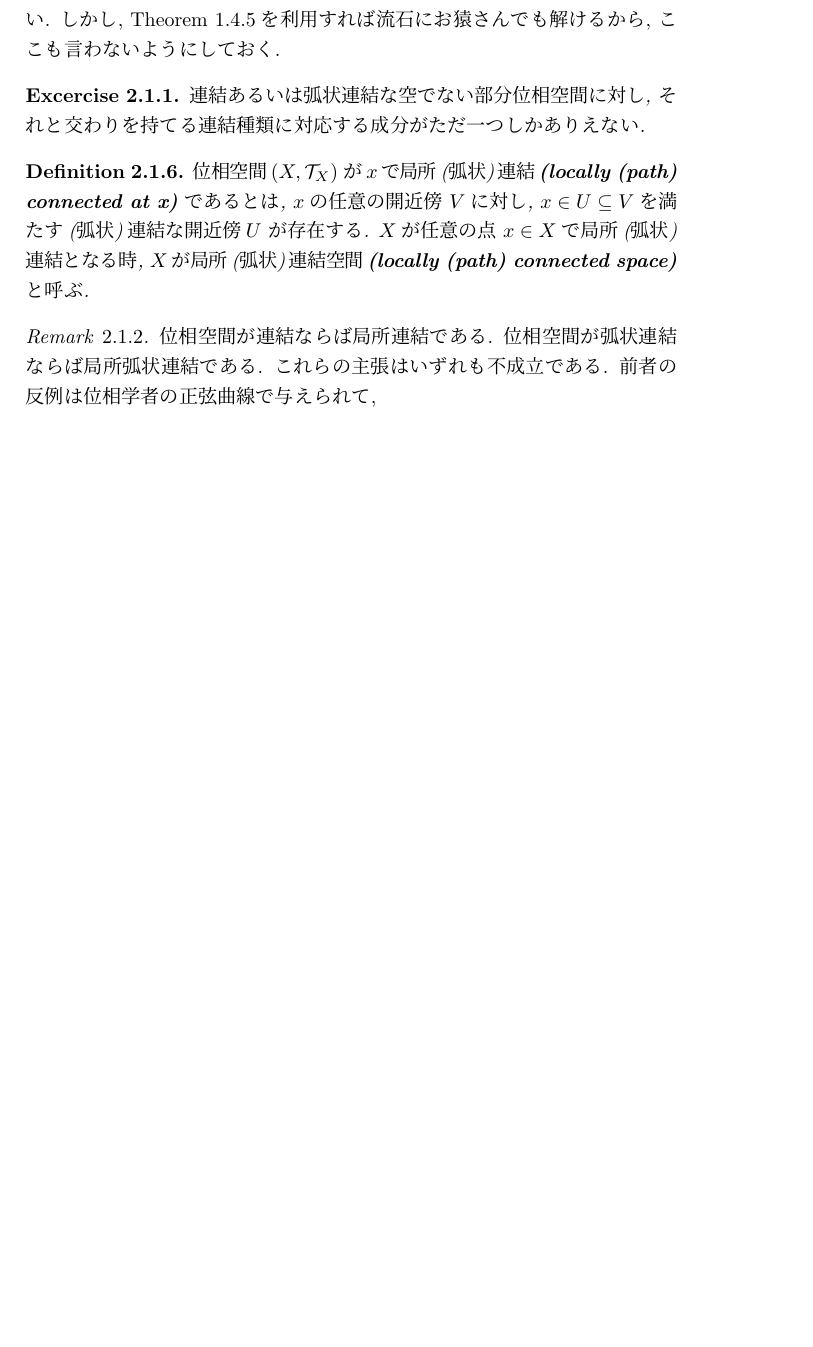
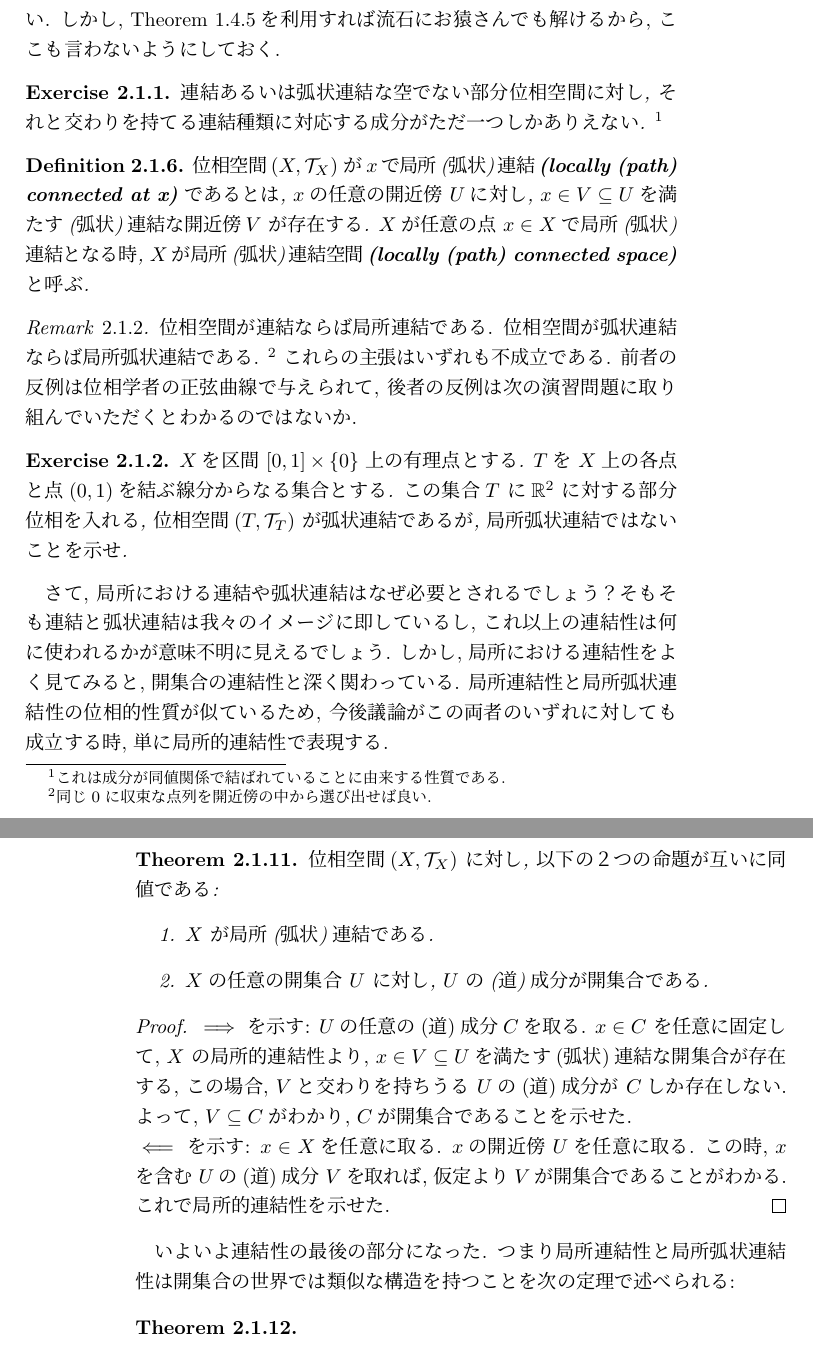
Before and after one commit to top-xiao/campus, a LaTeX book (math/topology/note/intro.tex): part of page 35 of 35 before the commit and two parts of pages 35 and 36 of 36 after it, the two joined at a grey line, cut so that both start at the same text, the shorter picture padded with empty space. Compiled offline with pLaTeX and dvipdfmx.

Commit message:
2022/5/16

```diff
--- a/math/topology/note/intro.tex
+++ b/math/topology/note/intro.tex
@@ -44,7 +44,7 @@
 \newtheorem{remark}{Remark}[section]
 \theoremstyle{plain}
 \newtheorem{example}{Example}[section]
-\newtheorem{excercise}{Excercise}[section]
+\newtheorem{exercise}{Exercise}[section]
 \newcommand{\incfig}[1]{%
     \includegraphics{~/Documents/campus/math/eps/topology/1st/#1.eps}
 }
@@ -1262,25 +1262,60 @@ $(X, \mathcal{T}_X)$の部分位相空間$Y$の分割が存在する
 この二項関係も同値関係である. これは自明に見えるが証明は自明ではない.
 しかし, Theorem \ref{thm:paste}を利用すれば流石にお猿さんでも解けるから, ここも言わないようにしておく.
 
-\begin{excercise}
-	連結あるいは弧状連結な空でない部分位相空間に対し, それと交わりを持てる連結種類に対応する成分がただ一つしかありえない.
-\end{excercise}
+\begin{exercise}
+	連結あるいは弧状連結な空でない部分位相空間に対し, それと交わりを持てる連結種類に対応する成分がただ一つしかありえない. \footnote{これは成分が同値関係で結ばれていることに由来する性質である.}
+\end{exercise}
 
 \begin{definition}
 	位相空間$\left( X , \mathcal{T}_{X} \right)$ が$x$で局所(弧状)連結\textbf{(locally (path) connected at x)}
-	であるとは, $x$の任意の開近傍 $V$に対し, $x \in U \subseteq V$を満たす(弧状)連結な開近傍$U$ が存在する.
+	であるとは, $x$の任意の開近傍 $U$に対し, $x \in V \subseteq U$を満たす(弧状)連結な開近傍$V$ が存在する.
 	$X$が任意の点 $x \in X$で局所(弧状)連結となる時,  $X$が局所(弧状)連結空間\textbf{(locally (path) connected space)}と呼ぶ.
 \end{definition}
 
 \begin{remark}
-	位相空間が連結ならば局所連結である. 位相空間が弧状連結ならば局所弧状連結である.
-	これらの主張はいずれも不成立である. 前者の反例は位相学者の正弦曲線で与えられて,
+	位相空間が連結ならば局所連結である. 位相空間が弧状連結ならば局所弧状連結である. \footnote{同じ$0$に収束な点列を開近傍の中から選び出せば良い.}
+	これらの主張はいずれも不成立である. 前者の反例は位相学者の正弦曲線で与えられて, 後者の反例は次の演習問題に取り組んでいただくとわかるのではないか.
 \end{remark}
 
-
-
-
-
+\begin{exercise}
+	$X$を区間 $[0,1] \times \{0\} $ 上の有理点とする.
+	$T$を $X$上の各点と点$(0,1)$を結ぶ線分からなる集合とする.
+	この集合$T$ に$\mathbb{R}^2$ に対する部分位相を入れる, 位相空間$\left( T , \mathcal{T}_{T} \right)$
+	が弧状連結であるが, 局所弧状連結ではないことを示せ.
+\end{exercise}
+
+さて, 局所における連結や弧状連結はなぜ必要とされるでしょう？
+そもそも連結と弧状連結は我々のイメージに即しているし,
+これ以上の連結性は何に使われるかが意味不明に見えるでしょう.
+しかし, 局所における連結性をよく見てみると, 開集合の連結性と深く関わっている.
+局所連結性と局所弧状連結性の位相的性質が似ているため, 今後議論がこの両者のいずれに対しても成立する時,
+単に局所的連結性で表現する.
+
+\begin{theorem}
+	位相空間$\left( X , \mathcal{T}_{X} \right)$ に対し, 以下の２つの命題が互いに同値である:
+	\begin{enumerate}
+		\item $X$ が局所(弧状)連結である.
+		\item $X$の任意の開集合 $U$ に対し, $U$ の(道)成分が開集合である.
+	\end{enumerate}
+\end{theorem}
+
+\begin{proof}
+	$\implies$ を示す:
+	$U$の任意の(道)成分$C$を取る. $x \in C$ を任意に固定して,
+	$X$ の局所的連結性より, $x \in V \subseteq U$を満たす(弧状)連結な開集合が存在する,
+	この場合, $V$と交わりを持ちうる $U$の(道)成分が $C$しか存在しない.
+	よって,  $V \subseteq C$がわかり, $C$が開集合であることを示せた.\\
+	$ \impliedby$ を示す:
+	 $x \in  X$を任意に取る. $x$の開近傍 $U$を任意に取る.
+	 この時, $x$を含む $U$の(道)成分 $V$を取れば,
+	 仮定より$V$が開集合であることがわかる. これで局所的連結性を示せた.
+\end{proof}
+
+いよいよ連結性の最後の部分になった. つまり局所連結性と局所弧状連結性は開集合の世界では類似な構造を持つことを次の定理で述べられる:
+
+\begin{theorem}
+
+\end{theorem}
 
 
 
```
Also changed, not shown: math/topology/note/intro.pdf, 5 other files.
